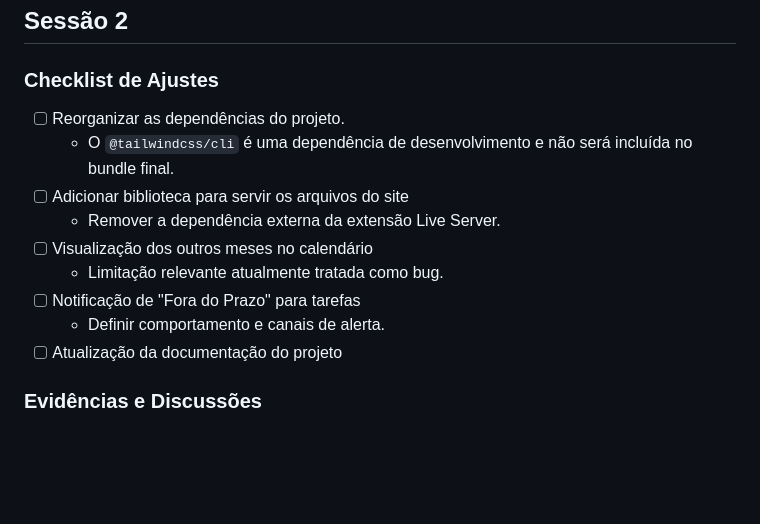
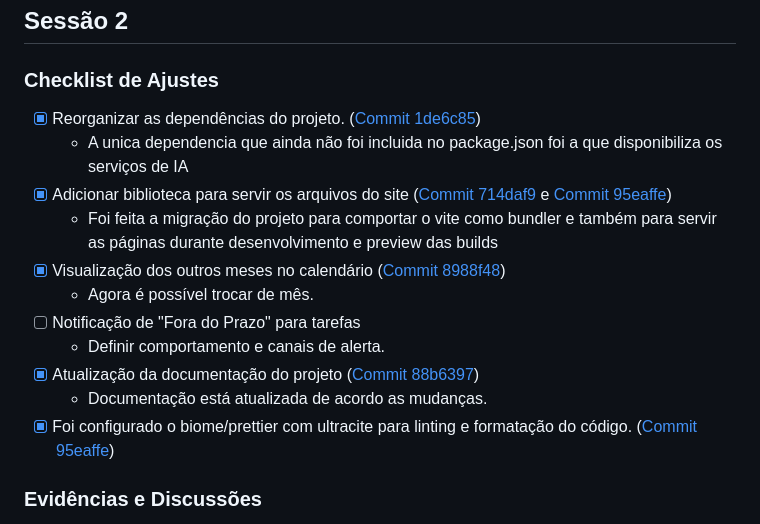
Before and after one commit to HeikonSilva/lumin-venturus, a Markdown page: docs/mentoria.md, the part around the change. Rendered like a GitHub page; blank space fills up the shorter version.

Commit message:
updated mentoring status

```diff
--- a/docs/mentoria.md
+++ b/docs/mentoria.md
@@ -34,15 +34,17 @@
 
 ### Checklist de Ajustes
 
-- [ ] Reorganizar as dependências do projeto.
-  - O `@tailwindcss/cli` é uma dependência de desenvolvimento e não será incluída no bundle final.
-- [ ] Adicionar biblioteca para servir os arquivos do site
-  - Remover a dependência externa da extensão Live Server.
-- [ ] Visualização dos outros meses no calendário
-  - Limitação relevante atualmente tratada como bug.
+- [x] Reorganizar as dependências do projeto. ([Commit 1de6c85](https://github.com/HeikonSilva/lumin-venturus/commit/1de6c855f904f4f8b243c209d2376db9c94f8bb7))
+  - A unica dependencia que ainda não foi incluida no package.json foi a que disponibiliza os serviços de IA
+- [x] Adicionar biblioteca para servir os arquivos do site ([Commit 714daf9](https://github.com/HeikonSilva/lumin-venturus/commit/714daf91ea7502f5ced9e9036a984fbf403a9ebd) e [Commit 95eaffe](https://github.com/HeikonSilva/lumin-venturus/commit/95eaffeae3df193dab3c1fa913b2c492e2434df0))
+  - Foi feita a migração do projeto para comportar o vite como bundler e também para servir as páginas durante desenvolvimento e preview das builds
+- [x] Visualização dos outros meses no calendário ([Commit 8988f48](https://github.com/HeikonSilva/lumin-venturus/commit/8988f48732e46870af79c0951bf3ece1ff10902a))
+  - Agora é possível trocar de mês.
 - [ ] Notificação de "Fora do Prazo" para tarefas
   - Definir comportamento e canais de alerta.
-- [ ] Atualização da documentação do projeto
+- [x] Atualização da documentação do projeto ([Commit 88b6397](https://github.com/HeikonSilva/lumin-venturus/commit/88b63973fe85b66874b5b73333b8b81290283b83))
+  - Documentação está atualizada de acordo as mudanças.
+- [x] Foi configurado o biome/prettier com ultracite para linting e formatação do código. ([Commit 95eaffe](https://github.com/HeikonSilva/lumin-venturus/commit/95eaffeae3df193dab3c1fa913b2c492e2434df0))
 
 ### Evidências e Discussões
 
```
